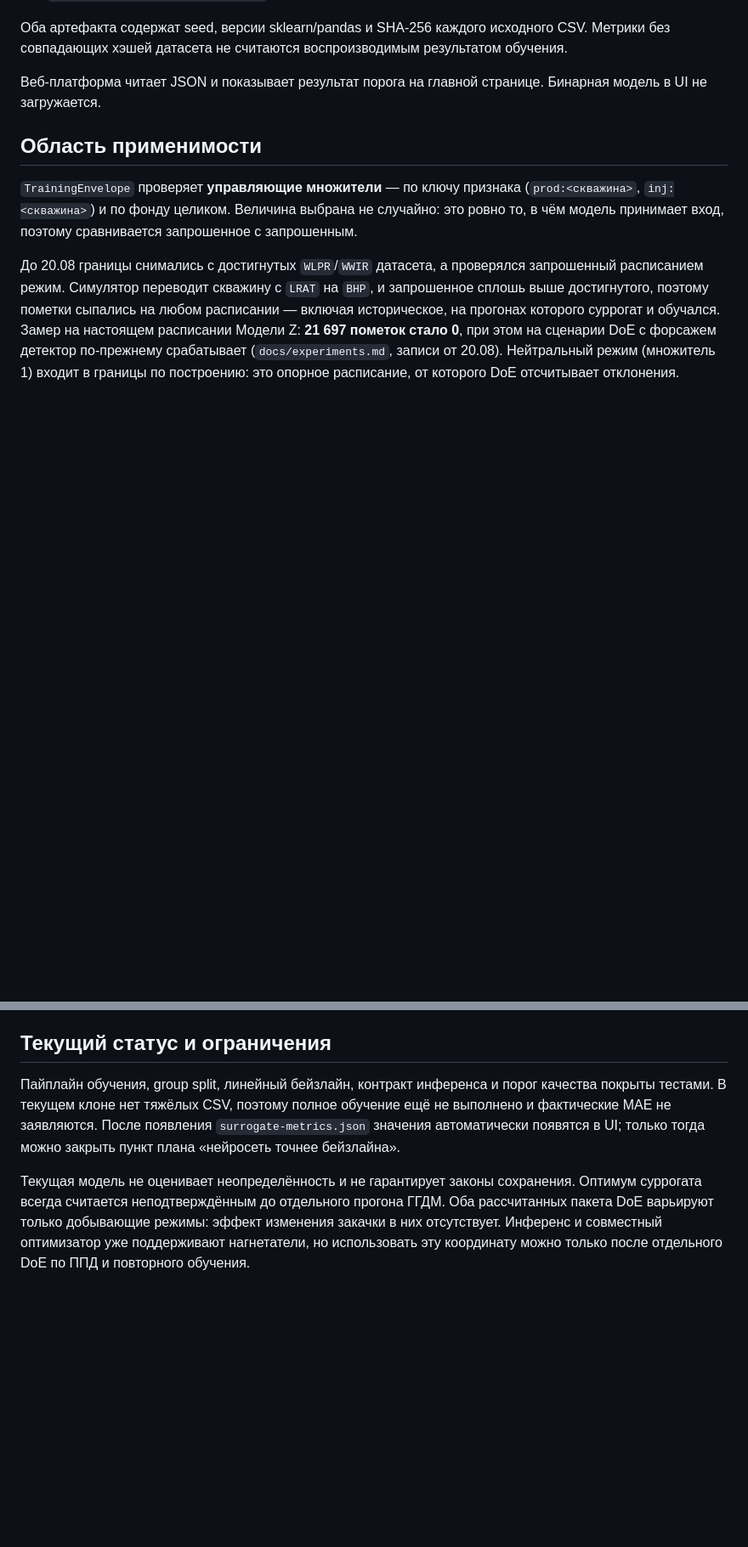
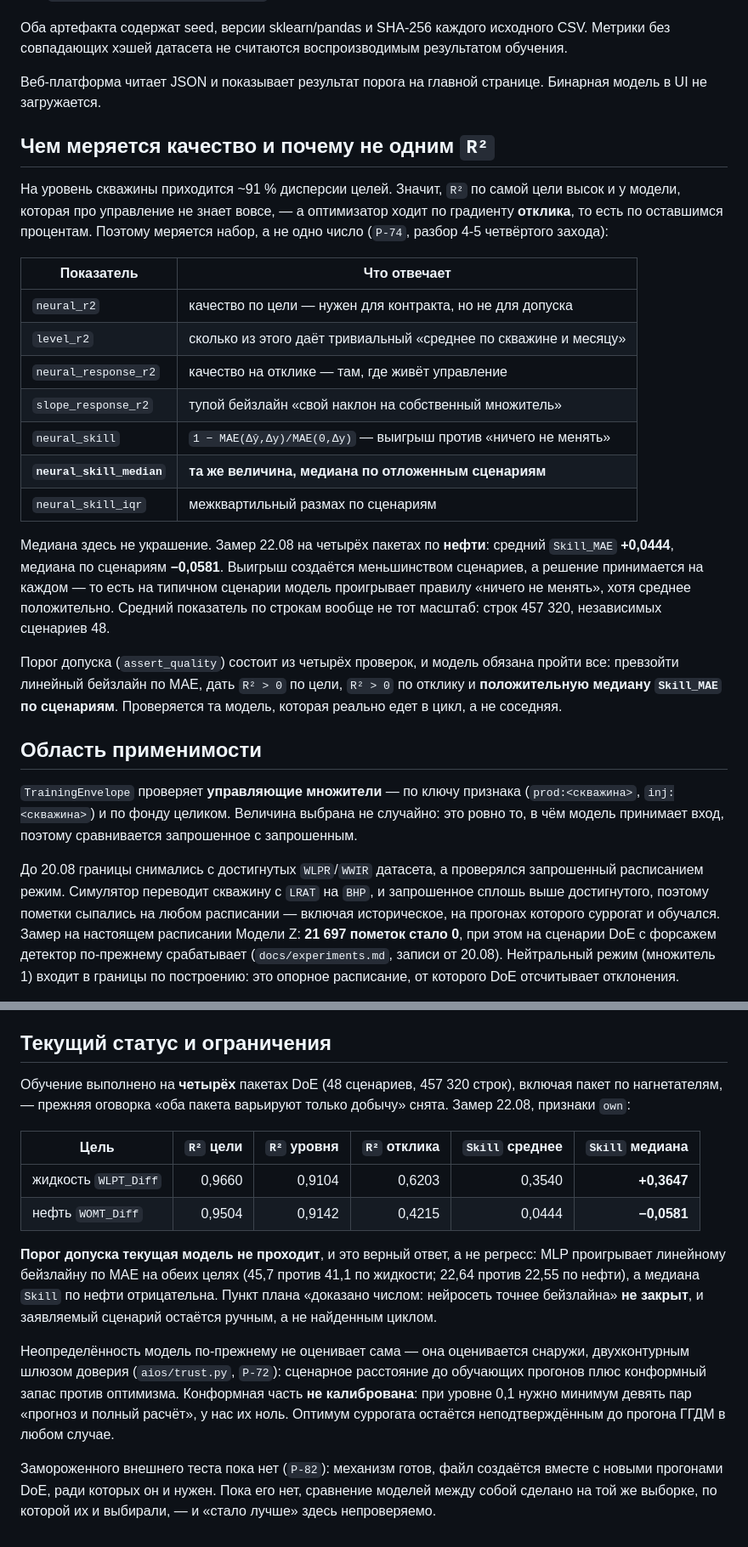
Before and after one commit to Ivana-banana/AIOS-Model-Z, a Markdown page: docs/surrogate.md, 2 parts joined by grey strips. Shown at 85% size. GitHub-like rendering; blank space fills up the shorter version.

Commit message:
docs: surrogate.md приведён к фактам — метрики отклика, порог из четырёх проверок
Документ утверждал, что полное обучение не выполнено и что оба пакета DoE
варьируют только добычу. Обучение выполнено на четырёх пакетах, включая пакет по
нагнетателям, и метрики измерены. Порог модель не проходит — сказано прямо, с
числами, вместе с тем, что из этого следует для заявки.

Co-Authored-By: Claude Opus 5 <noreply@anthropic.com>
Claude-Session: https://claude.ai/code/session_014JL7hDaBZD6Upy7UPYmxBH

```diff
--- a/docs/surrogate.md
+++ b/docs/surrogate.md
@@ -86,6 +86,35 @@ CSV. Метрики без совпадающих хэшей датасета н
 Веб-платформа читает JSON и показывает результат порога на главной странице.
 Бинарная модель в UI не загружается.
 
+## Чем меряется качество и почему не одним `R²`
+
+На уровень скважины приходится ~91 % дисперсии целей. Значит, `R²` по самой цели
+высок и у модели, которая про управление не знает вовсе, — а оптимизатор ходит
+по градиенту **отклика**, то есть по оставшимся процентам. Поэтому меряется
+набор, а не одно число (`Р-74`, разбор 4-5 четвёртого захода):
+
+| Показатель | Что отвечает |
+|---|---|
+| `neural_r2` | качество по цели — нужен для контракта, но не для допуска |
+| `level_r2` | сколько из этого даёт тривиальный «среднее по скважине и месяцу» |
+| `neural_response_r2` | качество на отклике — там, где живёт управление |
+| `slope_response_r2` | тупой бейзлайн «свой наклон на собственный множитель» |
+| `neural_skill` | `1 − MAE(Δŷ,Δy)/MAE(0,Δy)` — выигрыш против «ничего не менять» |
+| **`neural_skill_median`** | **та же величина, медиана по отложенным сценариям** |
+| `neural_skill_iqr` | межквартильный размах по сценариям |
+
+Медиана здесь не украшение. Замер 22.08 на четырёх пакетах по **нефти**: средний
+`Skill_MAE` **+0,0444**, медиана по сценариям **−0,0581**. Выигрыш создаётся
+меньшинством сценариев, а решение принимается на каждом — то есть на типичном
+сценарии модель проигрывает правилу «ничего не менять», хотя среднее
+положительно. Средний показатель по строкам вообще не тот масштаб: строк
+457 320, независимых сценариев 48.
+
+Порог допуска (`assert_quality`) состоит из четырёх проверок, и модель обязана
+пройти все: превзойти линейный бейзлайн по MAE, дать `R² > 0` по цели, `R² > 0`
+по отклику и **положительную медиану `Skill_MAE` по сценариям**. Проверяется та
+модель, которая реально едет в цикл, а не соседняя.
+
 ## Область применимости
 
 `TrainingEnvelope` проверяет **управляющие множители** — по ключу признака
@@ -123,15 +152,29 @@ CSV. Метрики без совпадающих хэшей датасета н
 
 ## Текущий статус и ограничения
 
-Пайплайн обучения, group split, линейный бейзлайн, контракт инференса и порог
-качества покрыты тестами. В текущем клоне нет тяжёлых CSV, поэтому полное
-обучение ещё не выполнено и фактические MAE не заявляются. После появления
-`surrogate-metrics.json` значения автоматически появятся в UI; только тогда
-можно закрыть пункт плана «нейросеть точнее бейзлайна».
+Обучение выполнено на **четырёх** пакетах DoE (48 сценариев, 457 320 строк),
+включая пакет по нагнетателям, — прежняя оговорка «оба пакета варьируют только
+добычу» снята. Замер 22.08, признаки `own`:
 
-Текущая модель не оценивает неопределённость и не гарантирует законы сохранения.
-Оптимум суррогата всегда считается неподтверждённым до отдельного прогона ГГДМ.
-Оба рассчитанных пакета DoE варьируют только добывающие режимы: эффект изменения
-закачки в них отсутствует. Инференс и совместный оптимизатор уже поддерживают
-нагнетатели, но использовать эту координату можно только после отдельного DoE по
-ППД и повторного обучения.
+| Цель | `R²` цели | `R²` уровня | `R²` отклика | `Skill` среднее | `Skill` медиана |
+|---|---:|---:|---:|---:|---:|
+| жидкость `WLPT_Diff` | 0,9660 | 0,9104 | 0,6203 | 0,3540 | **+0,3647** |
+| нефть `WOMT_Diff` | 0,9504 | 0,9142 | 0,4215 | 0,0444 | **−0,0581** |
+
+**Порог допуска текущая модель не проходит**, и это верный ответ, а не регресс:
+MLP проигрывает линейному бейзлайну по MAE на обеих целях (45,7 против 41,1 по
+жидкости; 22,64 против 22,55 по нефти), а медиана `Skill` по нефти отрицательна.
+Пункт плана «доказано числом: нейросеть точнее бейзлайна» **не закрыт**, и
+заявляемый сценарий остаётся ручным, а не найденным циклом.
+
+Неопределённость модель по-прежнему не оценивает сама — она оценивается снаружи,
+двухконтурным шлюзом доверия (`aios/trust.py`, `Р-72`): сценарное расстояние до
+обучающих прогонов плюс конформный запас против оптимизма. Конформная часть
+**не калибрована**: при уровне 0,1 нужно минимум девять пар «прогноз и полный
+расчёт», у нас их ноль. Оптимум суррогата остаётся неподтверждённым до прогона
+ГГДМ в любом случае.
+
+Замороженного внешнего теста пока нет (`Р-82`): механизм готов, файл создаётся
+вместе с новыми прогонами DoE, ради которых он и нужен. Пока его нет, сравнение
+моделей между собой сделано на той же выборке, по которой их и выбирали, —
+и «стало лучше» здесь непроверяемо.
```
